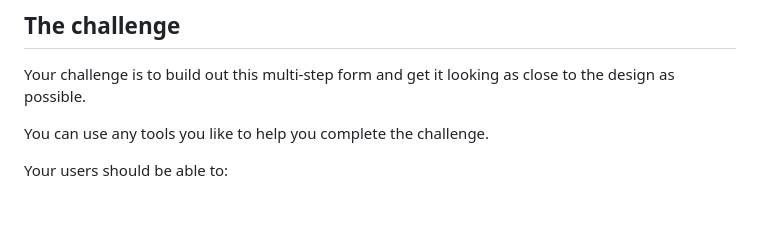
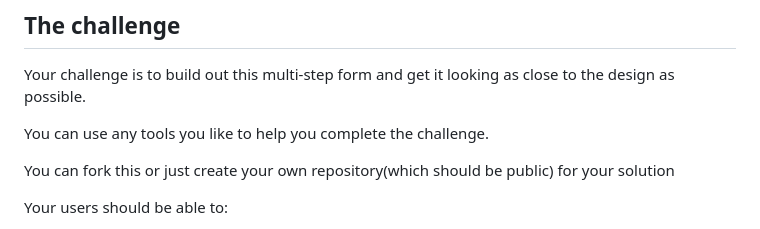
Before and after one commit to ndanuu/Multi-Step-Form-Design, a Markdown page: README.md, the part around the change. Rendered like a GitHub page; blank space fills up the shorter version.

Commit message:
:docs: updated readme info

```diff
--- a/README.md
+++ b/README.md
@@ -11,6 +11,8 @@
 Your challenge is to build out this multi-step form and get it looking as close to the design as possible.
 
 You can use any tools you like to help you complete the challenge.
+
+You can fork this or just create your own repository(which should be public) for your solution
 
 Your users should be able to:
 
```
